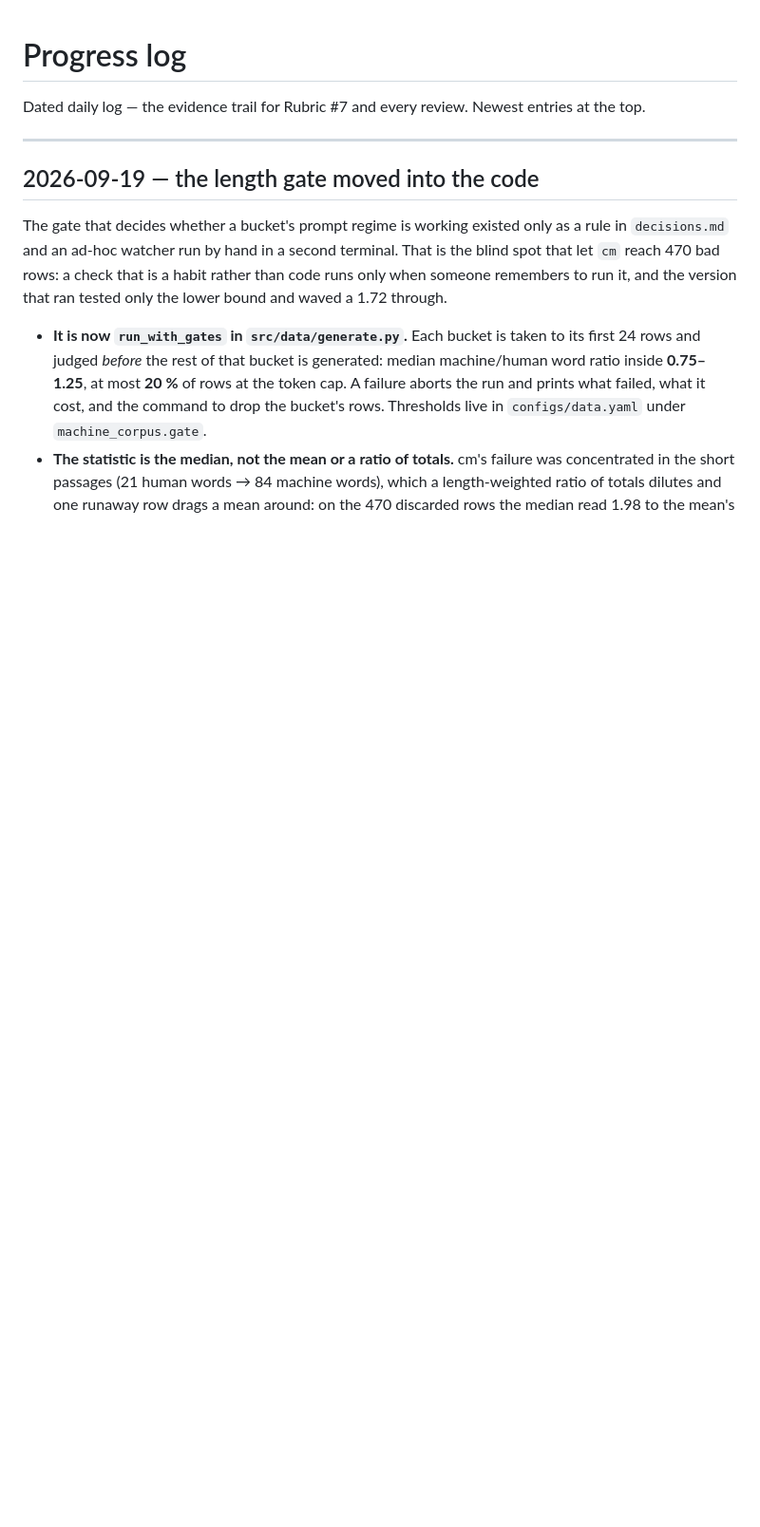
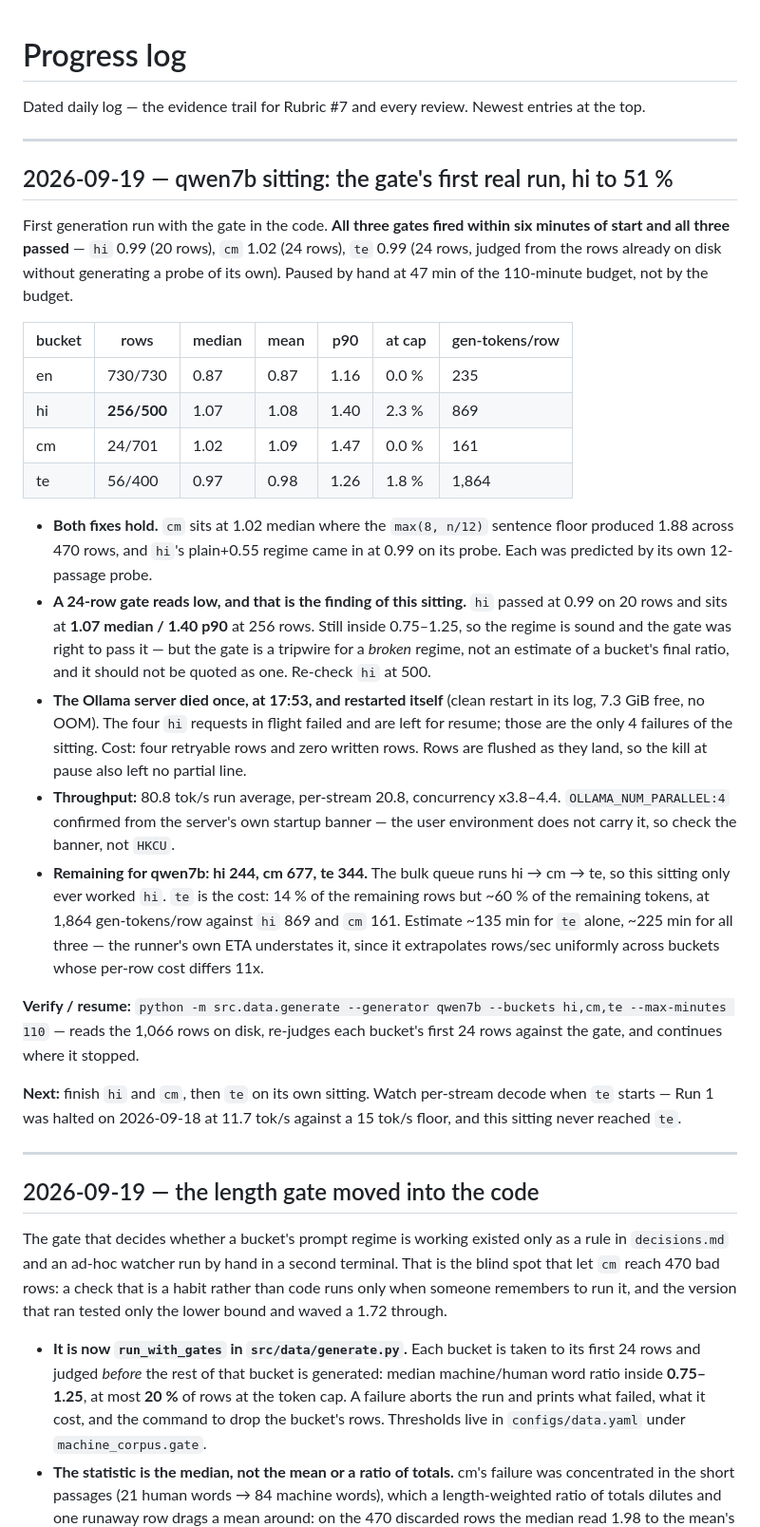
Before and after one commit to KAUSTAV-RUDRA/capstone, a Markdown page: docs/progress.md, the part around the change. Shown at 95% size. Rendered like a GitHub page; blank space fills up the shorter version.

Commit message:
docs: record the qwen7b sitting — gates passed, hi 256/500
First generation run with the gate in the code. All three gates fired
within six minutes and all three passed: hi 0.99 on 20 rows, cm 1.02 on
24, te 0.99 on 24 judged from the rows already on disk. Paused by hand
at 47 min of the 110-minute budget.

280 new rows: hi 0 -> 256, cm 0 -> 24, te unchanged at 56. Both fixes
hold at scale - cm sits at 1.02 median where the max(8, n/12) sentence
floor produced 1.88 across 470 rows.

The finding worth carrying: a 24-row gate reads low. hi passed at 0.99
on 20 rows and sits at 1.07 median / 1.40 p90 at 256. Still inside
0.75-1.25, so the regime is sound and the gate was right to pass it, but
the gate is a tripwire for a broken regime, not an estimate of a
bucket's final ratio.

The Ollama server died once at 17:53 and restarted itself (no OOM in its
log). The four hi requests in flight failed and are left for resume;
they are the only failures of the sitting. Zero written rows lost, and
no partial line from the pause.

```diff
--- a/docs/progress.md
+++ b/docs/progress.md
@@ -2,6 +2,54 @@
 
 Dated daily log — the evidence trail for Rubric #7 and every review.
 Newest entries at the top.
+
+---
+
+## 2026-09-19 — qwen7b sitting: the gate's first real run, hi to 51 %
+
+First generation run with the gate in the code. **All three gates fired within
+six minutes of start and all three passed** — `hi` 0.99 (20 rows), `cm` 1.02
+(24 rows), `te` 0.99 (24 rows, judged from the rows already on disk without
+generating a probe of its own). Paused by hand at 47 min of the 110-minute
+budget, not by the budget.
+
+| bucket | rows | median | mean | p90 | at cap | gen-tokens/row |
+|---|---|---|---|---|---|---|
+| en | 730/730 | 0.87 | 0.87 | 1.16 | 0.0 % | 235 |
+| hi | **256/500** | 1.07 | 1.08 | 1.40 | 2.3 % | 869 |
+| cm | 24/701 | 1.02 | 1.09 | 1.47 | 0.0 % | 161 |
+| te | 56/400 | 0.97 | 0.98 | 1.26 | 1.8 % | 1,864 |
+
+- **Both fixes hold.** `cm` sits at 1.02 median where the `max(8, n/12)` sentence
+  floor produced 1.88 across 470 rows, and `hi`'s plain+0.55 regime came in at
+  0.99 on its probe. Each was predicted by its own 12-passage probe.
+- **A 24-row gate reads low, and that is the finding of this sitting.** `hi`
+  passed at 0.99 on 20 rows and sits at **1.07 median / 1.40 p90** at 256 rows.
+  Still inside 0.75–1.25, so the regime is sound and the gate was right to pass
+  it — but the gate is a tripwire for a *broken* regime, not an estimate of a
+  bucket's final ratio, and it should not be quoted as one. Re-check `hi` at 500.
+- **The Ollama server died once, at 17:53, and restarted itself** (clean restart
+  in its log, 7.3 GiB free, no OOM). The four `hi` requests in flight failed and
+  are left for resume; those are the only 4 failures of the sitting. Cost: four
+  retryable rows and zero written rows. Rows are flushed as they land, so the
+  kill at pause also left no partial line.
+- **Throughput:** 80.8 tok/s run average, per-stream 20.8, concurrency x3.8–4.4.
+  `OLLAMA_NUM_PARALLEL:4` confirmed from the server's own startup banner — the
+  user environment does not carry it, so check the banner, not `HKCU`.
+- **Remaining for qwen7b: hi 244, cm 677, te 344.** The bulk queue runs
+  hi → cm → te, so this sitting only ever worked `hi`. `te` is the cost: 14 % of
+  the remaining rows but ~60 % of the remaining tokens, at 1,864 gen-tokens/row
+  against `hi` 869 and `cm` 161. Estimate ~135 min for `te` alone, ~225 min for
+  all three — the runner's own ETA understates it, since it extrapolates rows/sec
+  uniformly across buckets whose per-row cost differs 11x.
+
+**Verify / resume:** `python -m src.data.generate --generator qwen7b --buckets
+hi,cm,te --max-minutes 110` — reads the 1,066 rows on disk, re-judges each
+bucket's first 24 rows against the gate, and continues where it stopped.
+
+**Next:** finish `hi` and `cm`, then `te` on its own sitting. Watch per-stream
+decode when `te` starts — Run 1 was halted on 2026-09-18 at 11.7 tok/s against a
+15 tok/s floor, and this sitting never reached `te`.
 
 ---
 
```
